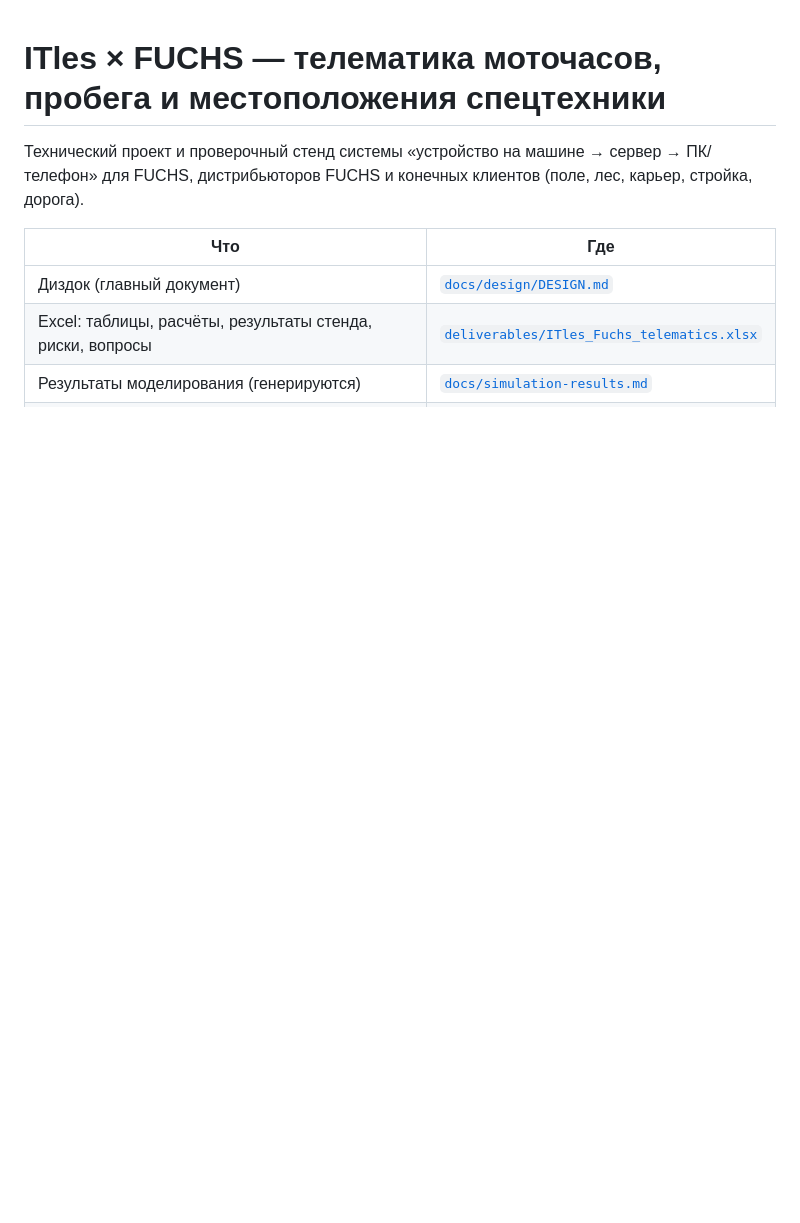
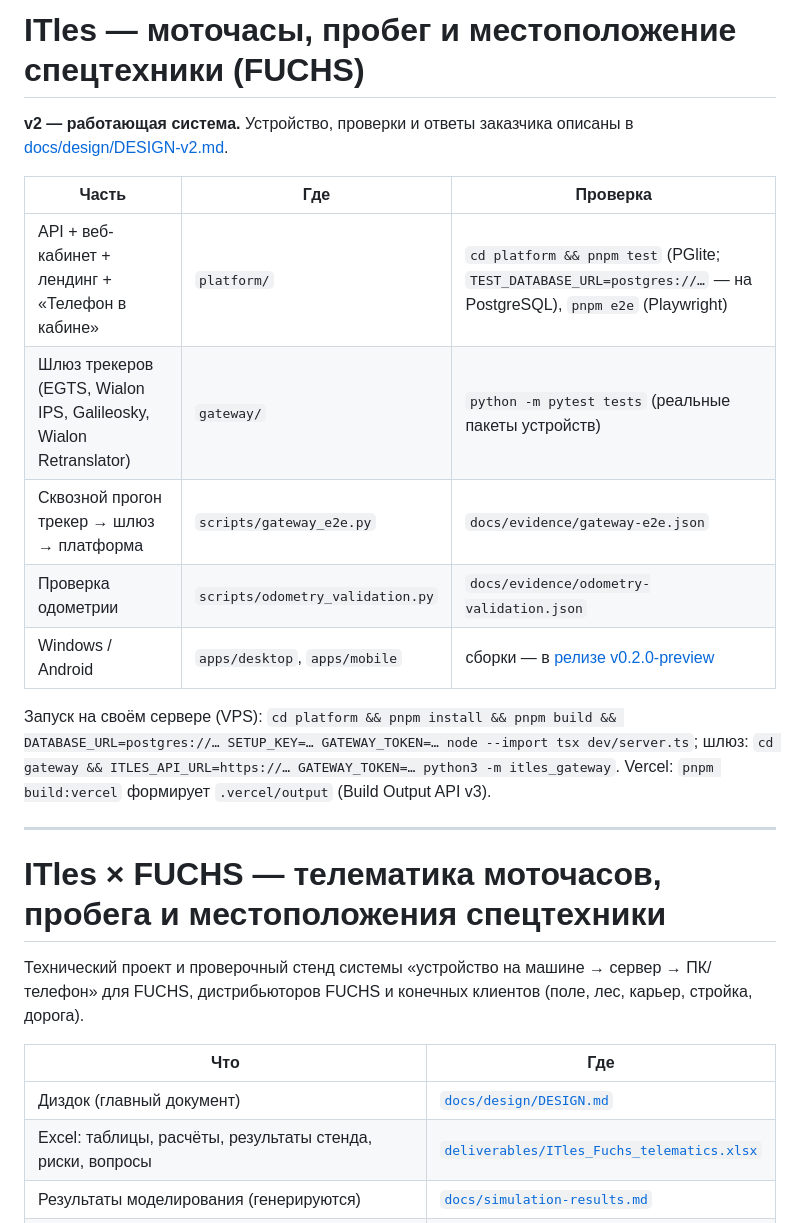
Before and after one commit to isrealellera/ITles, a Markdown page: README.md, the part around the change. Drawn GitHub-style; blank space fills up the shorter version.

Commit message:
README: v2 overview and run instructions
Co-authored-by: isrealellera <isrealellera@inbox.lv>

```diff
--- a/README.md
+++ b/README.md
@@ -1,3 +1,21 @@
+# ITles — моточасы, пробег и местоположение спецтехники (FUCHS)
+
+**v2 — работающая система.** Устройство, проверки и ответы заказчика описаны в [docs/design/DESIGN-v2.md](docs/design/DESIGN-v2.md).
+
+| Часть | Где | Проверка |
+|---|---|---|
+| API + веб-кабинет + лендинг + «Телефон в кабине» | `platform/` | `cd platform && pnpm test` (PGlite; `TEST_DATABASE_URL=postgres://…` — на PostgreSQL), `pnpm e2e` (Playwright) |
+| Шлюз трекеров (EGTS, Wialon IPS, Galileosky, Wialon Retranslator) | `gateway/` | `python -m pytest tests` (реальные пакеты устройств) |
+| Сквозной прогон трекер → шлюз → платформа | `scripts/gateway_e2e.py` | `docs/evidence/gateway-e2e.json` |
+| Проверка одометрии | `scripts/odometry_validation.py` | `docs/evidence/odometry-validation.json` |
+| Windows / Android | `apps/desktop`, `apps/mobile` | сборки — в [релизе v0.2.0-preview](https://github.com/isrealellera/ITles/releases/tag/v0.2.0-preview) |
+
+Запуск на своём сервере (VPS): `cd platform && pnpm install && pnpm build && DATABASE_URL=postgres://… SETUP_KEY=… GATEWAY_TOKEN=… node --import tsx dev/server.ts`;
+шлюз: `cd gateway && ITLES_API_URL=https://… GATEWAY_TOKEN=… python3 -m itles_gateway`.
+Vercel: `pnpm build:vercel` формирует `.vercel/output` (Build Output API v3).
+
+---
+
 # ITles × FUCHS — телематика моточасов, пробега и местоположения спецтехники
 
 Технический проект и проверочный стенд системы «устройство на машине → сервер → ПК/телефон»
```
